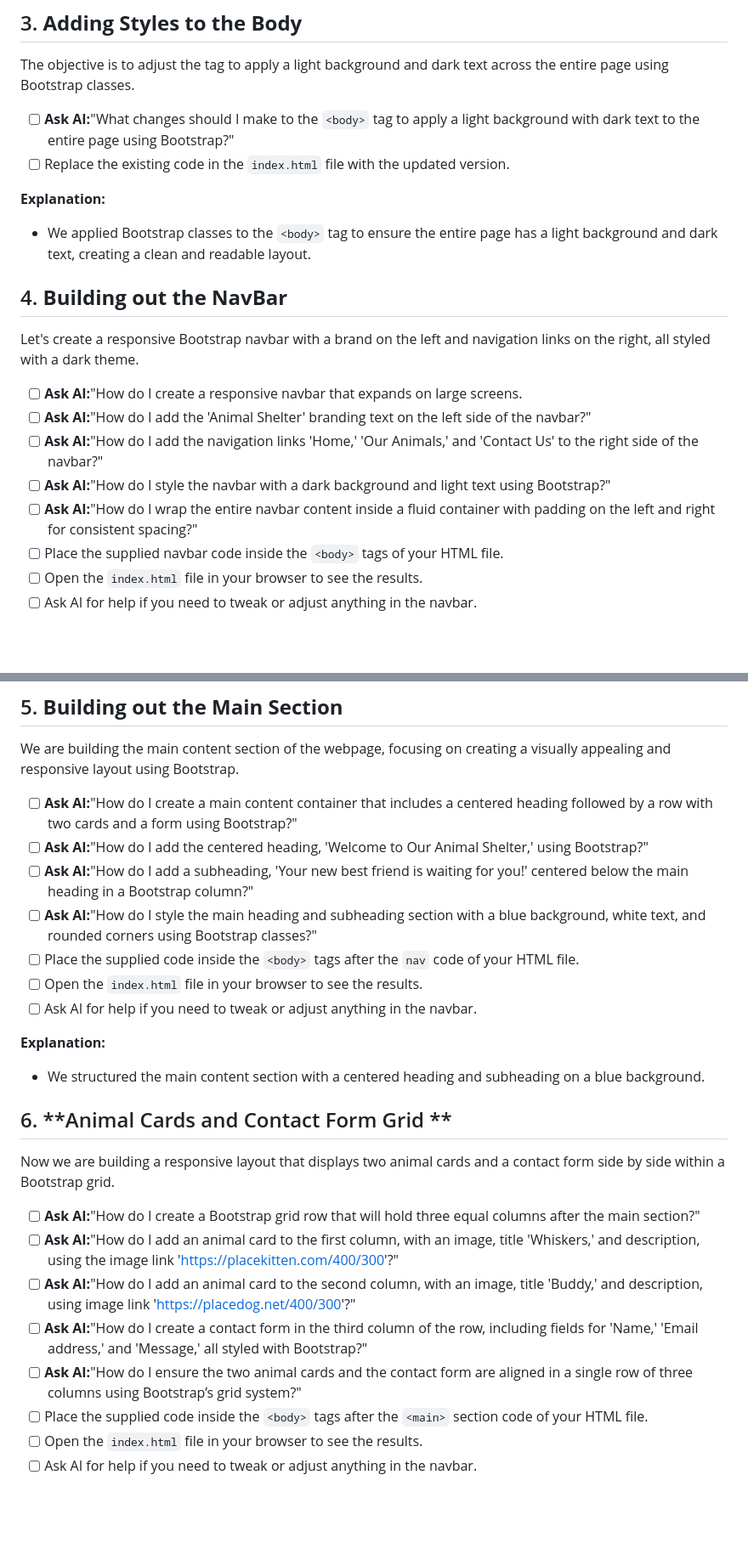
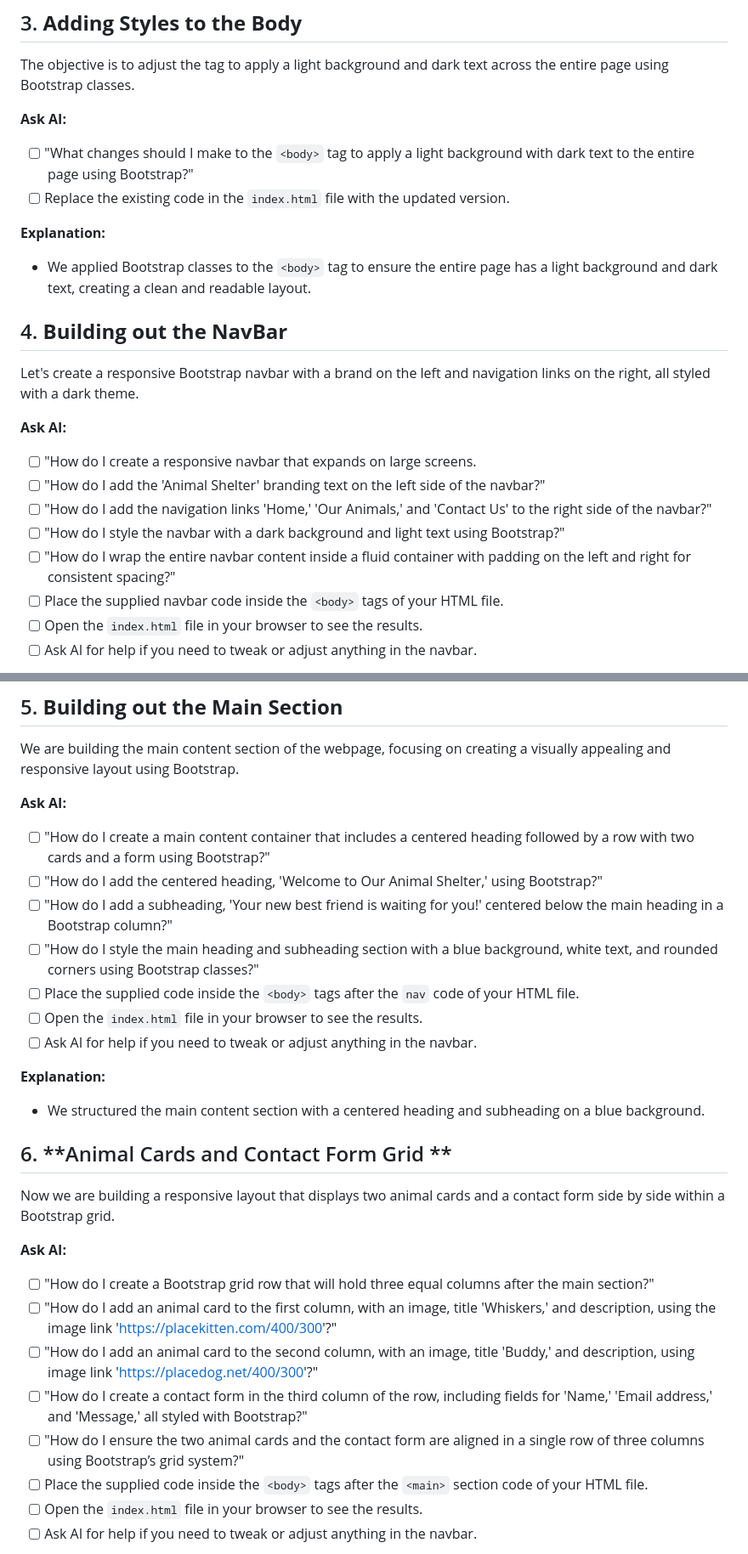
Before and after one commit to HackerUSA-CE/aisd-wde-8-putting-it-all-together, a Markdown page: README.md, 2 parts joined by grey strips. Shown at 85% size. Rendered like a GitHub page; blank space fills up the shorter version.

Commit message:
README rearrange some wording

```diff
--- a/README.md
+++ b/README.md
@@ -84,7 +84,9 @@ Now we will add a CDN link to include Bootstrap for styling our web page.
 
 The objective is to adjust the <body> tag to apply a light background and dark text across the entire page using Bootstrap classes.
 
-- [ ] **Ask AI:**"What changes should I make to the `<body>` tag to apply a light background with dark text to the entire page using Bootstrap?"
+**Ask AI:**
+
+- [ ] "What changes should I make to the `<body>` tag to apply a light background with dark text to the entire page using Bootstrap?"
 - [ ] Replace the existing code in the `index.html` file with the updated version.
 
 **Explanation:**
@@ -95,11 +97,13 @@ The objective is to adjust the <body> tag to apply a light background and dark t
 
 Let's create a responsive Bootstrap navbar with a brand on the left and navigation links on the right, all styled with a dark theme.
 
-- [ ] **Ask AI:**"How do I create a responsive navbar that expands on large screens.
-- [ ] **Ask AI:**"How do I add the 'Animal Shelter' branding text on the left side of the navbar?"
-- [ ] **Ask AI:**"How do I add the navigation links 'Home,' 'Our Animals,' and 'Contact Us' to the right side of the navbar?"
-- [ ] **Ask AI:**"How do I style the navbar with a dark background and light text using Bootstrap?"
-- [ ] **Ask AI:**"How do I wrap the entire navbar content inside a fluid container with padding on the left and right for consistent spacing?"
+**Ask AI:**
+
+- [ ] "How do I create a responsive navbar that expands on large screens.
+- [ ] "How do I add the 'Animal Shelter' branding text on the left side of the navbar?"
+- [ ] "How do I add the navigation links 'Home,' 'Our Animals,' and 'Contact Us' to the right side of the navbar?"
+- [ ] "How do I style the navbar with a dark background and light text using Bootstrap?"
+- [ ] "How do I wrap the entire navbar content inside a fluid container with padding on the left and right for consistent spacing?"
 - [ ] Place the supplied navbar code inside the `<body>` tags of your HTML file.
 - [ ] Open the `index.html` file in your browser to see the results.
 - [ ] Ask AI for help if you need to tweak or adjust anything in the navbar.
@@ -112,10 +116,12 @@ Let's create a responsive Bootstrap navbar with a brand on the left and navigati
 
 We are building the main content section of the webpage, focusing on creating a visually appealing and responsive layout using Bootstrap.
 
-- [ ] **Ask AI:**"How do I create a main content container that includes a centered heading followed by a row with two cards and a form using Bootstrap?"
-- [ ] **Ask AI:**"How do I add the centered heading, 'Welcome to Our Animal Shelter,' using Bootstrap?"
-- [ ] **Ask AI:**"How do I add a subheading, 'Your new best friend is waiting for you!' centered below the main heading in a Bootstrap column?"
-- [ ] **Ask AI:**"How do I style the main heading and subheading section with a blue background, white text, and rounded corners using Bootstrap classes?"
+**Ask AI:**
+
+- [ ] "How do I create a main content container that includes a centered heading followed by a row with two cards and a form using Bootstrap?"
+- [ ] "How do I add the centered heading, 'Welcome to Our Animal Shelter,' using Bootstrap?"
+- [ ] "How do I add a subheading, 'Your new best friend is waiting for you!' centered below the main heading in a Bootstrap column?"
+- [ ] "How do I style the main heading and subheading section with a blue background, white text, and rounded corners using Bootstrap classes?"
 - [ ] Place the supplied code inside the `<body>` tags after the `nav` code of your HTML file.
 - [ ] Open the `index.html` file in your browser to see the results.
 - [ ] Ask AI for help if you need to tweak or adjust anything in the navbar.
@@ -128,11 +134,13 @@ We are building the main content section of the webpage, focusing on creating a
 
 Now we are building a responsive layout that displays two animal cards and a contact form side by side within a Bootstrap grid.
 
-- [ ] **Ask AI:**"How do I create a Bootstrap grid row that will hold three equal columns after the main section?"
-- [ ] **Ask AI:**"How do I add an animal card to the first column, with an image, title 'Whiskers,' and description, using the image link 'https://placekitten.com/400/300'?"
-- [ ] **Ask AI:**"How do I add an animal card to the second column, with an image, title 'Buddy,' and description, using image link 'https://placedog.net/400/300'?"
-- [ ] **Ask AI:**"How do I create a contact form in the third column of the row, including fields for 'Name,' 'Email address,' and 'Message,' all styled with Bootstrap?"
-- [ ] **Ask AI:**"How do I ensure the two animal cards and the contact form are aligned in a single row of three columns using Bootstrap’s grid system?"
+**Ask AI:**
+
+- [ ] "How do I create a Bootstrap grid row that will hold three equal columns after the main section?"
+- [ ] "How do I add an animal card to the first column, with an image, title 'Whiskers,' and description, using the image link 'https://placekitten.com/400/300'?"
+- [ ] "How do I add an animal card to the second column, with an image, title 'Buddy,' and description, using image link 'https://placedog.net/400/300'?"
+- [ ] "How do I create a contact form in the third column of the row, including fields for 'Name,' 'Email address,' and 'Message,' all styled with Bootstrap?"
+- [ ] "How do I ensure the two animal cards and the contact form are aligned in a single row of three columns using Bootstrap’s grid system?"
 - [ ] Place the supplied code inside the `<body>` tags after the `<main>` section code of your HTML file.
 - [ ] Open the `index.html` file in your browser to see the results.
 - [ ] Ask AI for help if you need to tweak or adjust anything in the navbar.
```
Also changed, not shown: other parts of README.md (+5 -3 lines).
